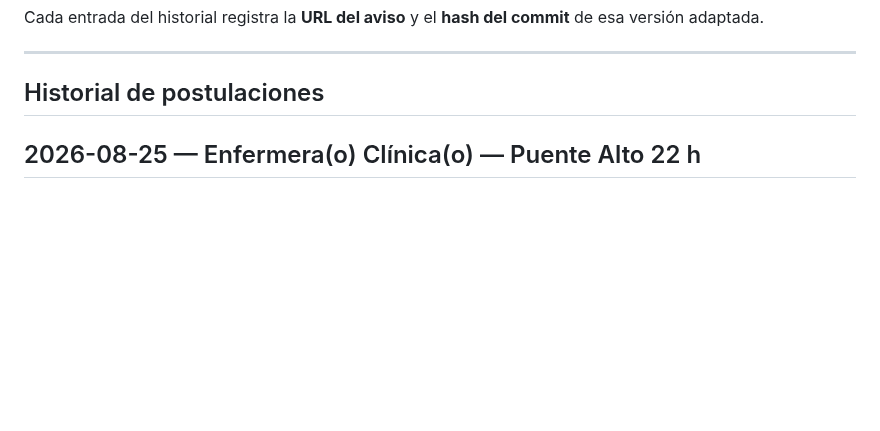
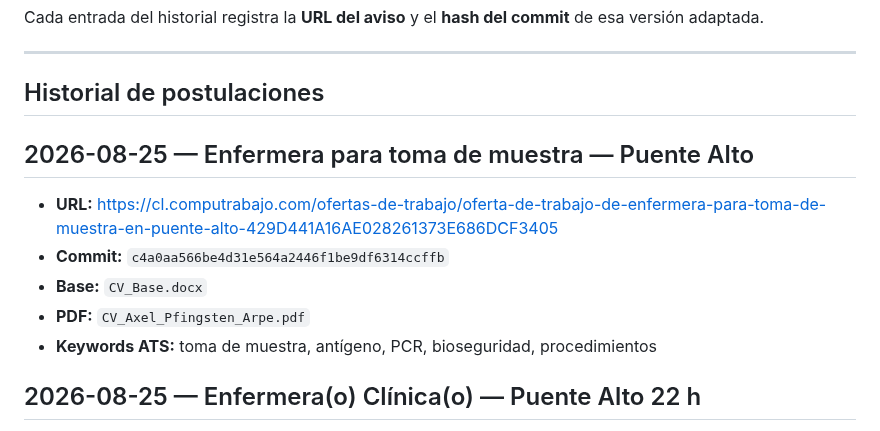
Before and after one commit to guillermoprojaslema/Agarra-la-Pallapp, a Markdown page: README.md, the part around the change. Drawn GitHub-style; blank space fills up the shorter version.

Commit message:
Registra en README la adaptación OF-20260825-09.
Co-authored-by: Cursor <cursoragent@cursor.com>

```diff
--- a/README.md
+++ b/README.md
@@ -18,6 +18,14 @@ Cada entrada del historial registra la **URL del aviso** y el **hash del commit*
 ---
 
 ## Historial de postulaciones
+
+## 2026-08-25 — Enfermera para toma de muestra — Puente Alto
+
+- **URL:** https://cl.computrabajo.com/ofertas-de-trabajo/oferta-de-trabajo-de-enfermera-para-toma-de-muestra-en-puente-alto-429D441A16AE028261373E686DCF3405
+- **Commit:** `c4a0aa566be4d31e564a2446f1be9df6314ccffb`
+- **Base:** `CV_Base.docx`
+- **PDF:** `CV_Axel_Pfingsten_Arpe.pdf`
+- **Keywords ATS:** toma de muestra, antígeno, PCR, bioseguridad, procedimientos
 
 ## 2026-08-25 — Enfermera(o) Clínica(o) — Puente Alto 22 h
 
```
Also changed, not shown: ofertas/pendientes.md (+2 -1 lines).
